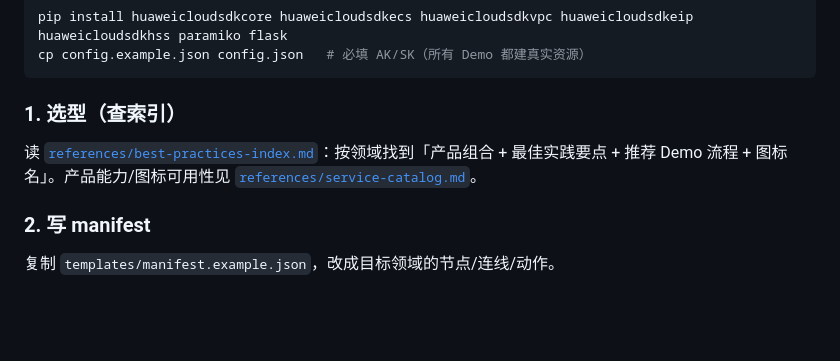
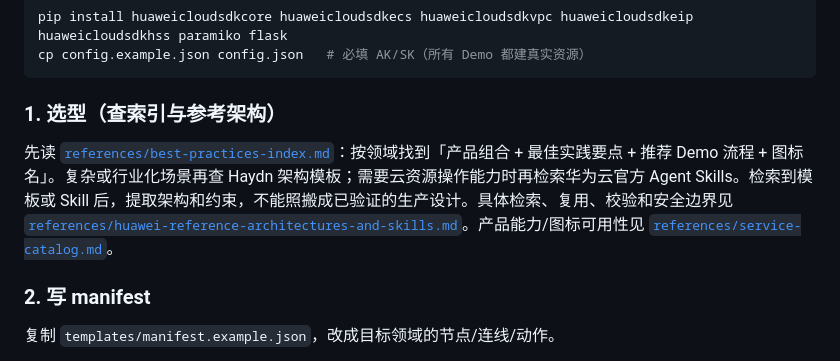
Before and after one commit to frankDsc/ai-skills, a Markdown page: skills/huawei-cloud-bestpractice-demo/SKILL.md, the part around the change. Drawn GitHub-style; blank space fills up the shorter version.

Commit message:
docs: add Haydn and Huawei Cloud Skills workflow to demo skill

````diff
--- a/skills/huawei-cloud-bestpractice-demo/SKILL.md
+++ b/skills/huawei-cloud-bestpractice-demo/SKILL.md
@@ -99,9 +99,9 @@ pip install huaweicloudsdkcore huaweicloudsdkecs huaweicloudsdkvpc huaweicloudsd
 cp config.example.json config.json   # 必填 AK/SK（所有 Demo 都建真实资源）
 ```
 
-### 1. 选型（查索引）
+### 1. 选型（查索引与参考架构）
 
-读 [`references/best-practices-index.md`](references/best-practices-index.md)：按领域找到「产品组合 + 最佳实践要点 + 推荐 Demo 流程 + 图标名」。产品能力/图标可用性见 [`references/service-catalog.md`](references/service-catalog.md)。
+先读 [`references/best-practices-index.md`](references/best-practices-index.md)：按领域找到「产品组合 + 最佳实践要点 + 推荐 Demo 流程 + 图标名」。复杂或行业化场景再查 Haydn 架构模板；需要云资源操作能力时再检索华为云官方 Agent Skills。检索到模板或 Skill 后，提取架构和约束，不能照搬成已验证的生产设计。具体检索、复用、校验和安全边界见 [`references/huawei-reference-architectures-and-skills.md`](references/huawei-reference-architectures-and-skills.md)。产品能力/图标可用性见 [`references/service-catalog.md`](references/service-catalog.md)。
 
 ### 2. 写 manifest
 
````
Also changed, not shown: 1 other file.
